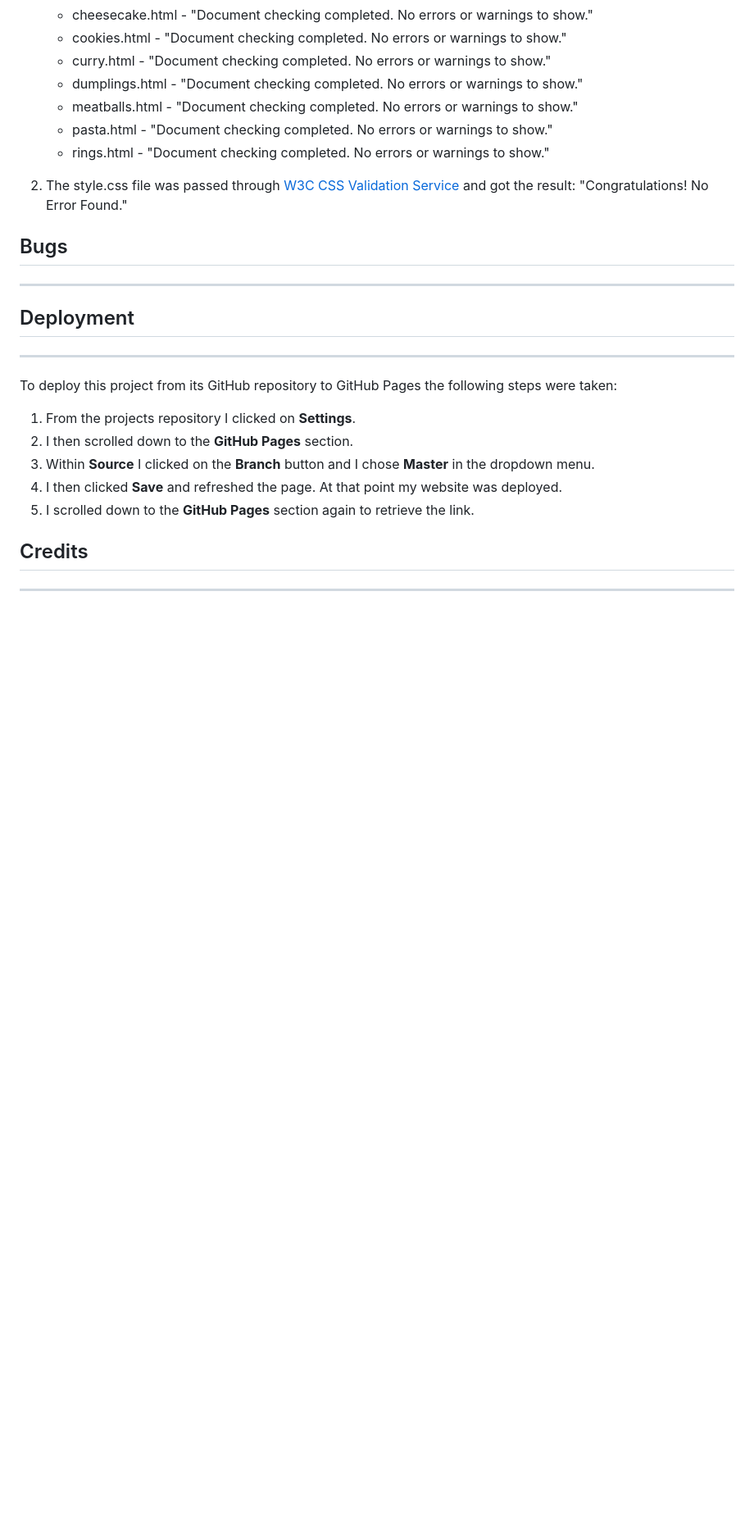
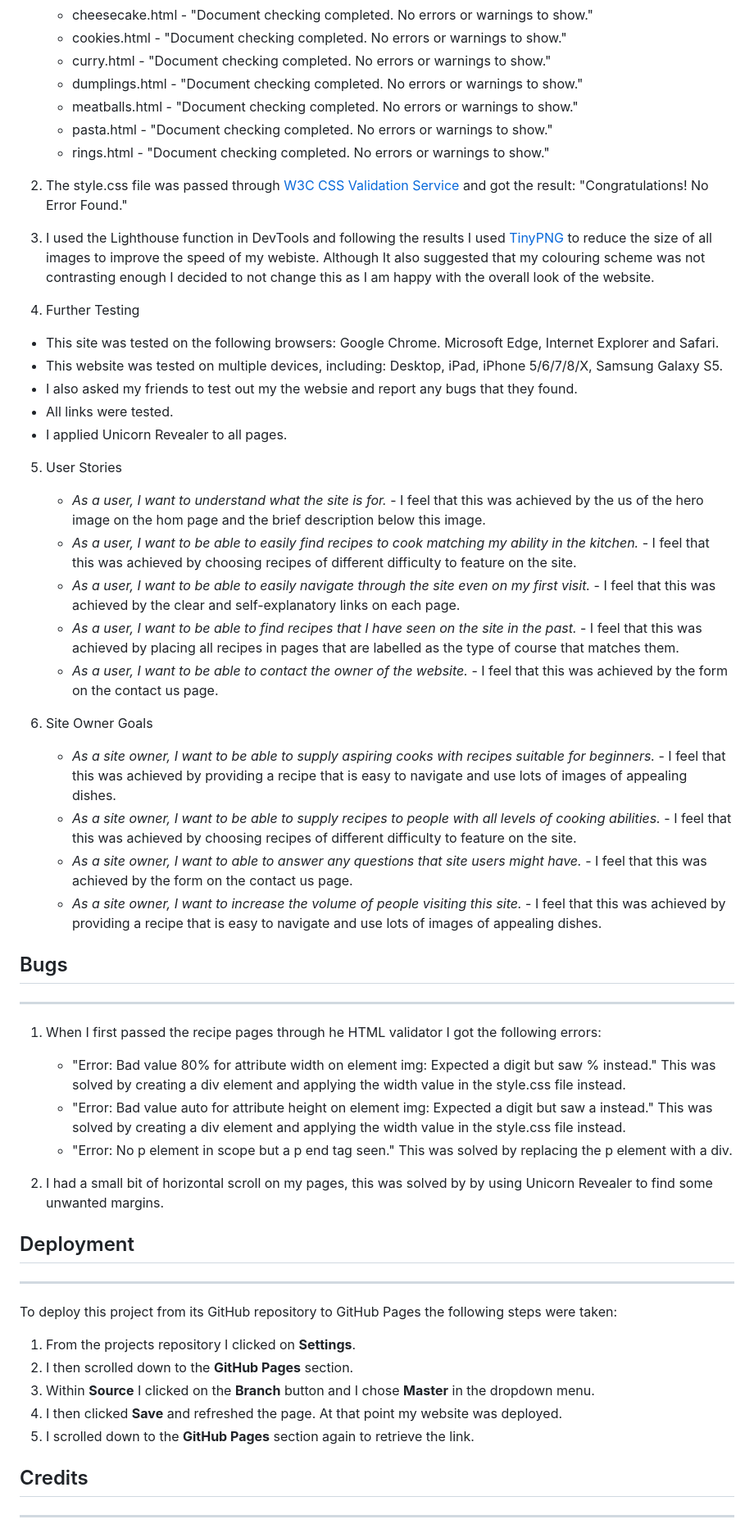
Before and after one commit to farrelleoin93/Milestone-1-Recipe-Site, a Markdown page: README.md, the part around the change printed below. Shown: that part at 82% size. Drawn GitHub-style; blank space fills up the shorter version.

Commit message:
finish readme.md by adding bugs and acknowledgements section

```diff
--- a/README.md
+++ b/README.md
@@ -178,10 +181,44 @@ Features that will be added in the future:
 
 2. The style.css file was passed through [W3C CSS Validation Service](https://jigsaw.w3.org/css-validator/#validate_by_input) and got the result: "Congratulations! No Error Found."
 
+3. I used the Lighthouse function in DevTools and following the results  I used [TinyPNG](https://tinypng.com/) to reduce the size of all images to improve the speed of my webiste.
+Although It also suggested that my colouring scheme was not contrasting enough I decided to not change this as I am happy with the overall look of the website.
+
+4. Further Testing
+  - This site was tested on the following browsers: Google Chrome. Microsoft Edge, Internet Explorer and Safari.
+  - This website was tested on multiple devices, including: Desktop, iPad, iPhone 5/6/7/8/X, Samsung Galaxy S5.
+  - I also asked my friends to test out my the websie and report any bugs that they found.
+  - All links were tested.
+  - I applied Unicorn Revealer to all pages.
+
+5. User Stories
+     - *As a user, I want to understand what the site is for.* - I feel that this was achieved by the us of the hero image on the hom page and the brief description below this image.
+     - *As a user, I want to be able to easily find recipes to cook matching my ability in the kitchen.* - I feel that this was achieved by choosing recipes of different difficulty to feature on the site.
+     - *As a user, I want to be able to easily navigate through the site even on my first visit.* - I feel that this was achieved by the clear and self-explanatory links on each page.
+     - *As a user, I want to be able to find recipes that I have seen on the site in the past.* - I feel that this was achieved by placing all recipes in pages that are labelled as the type of course that matches them.
+     - *As a user, I want to be able to contact the owner of the website.* - I feel that this was achieved by the form on the contact us page.
+
+6. Site Owner Goals
+     - *As a site owner, I want to be able to supply aspiring cooks with recipes suitable for beginners.* - I feel that this was achieved by providing a recipe that is easy to navigate and use lots of images of appealing dishes.
+     - *As a site owner, I want to be able to supply recipes to people with all levels of cooking abilities.* - I feel that this was achieved by  choosing recipes of different difficulty to feature on the site.
+     - *As a site owner, I want to able to answer any questions that site users might have.* - I feel that this was achieved by the form on the contact us page.
+     - *As a site owner, I want to increase the volume of people visiting this site.* - I feel that this was achieved by providing a recipe that is easy to navigate and use lots of images of appealing dishes.
+
+
 
 ## <a name="bugs">Bugs</a>
 
 ---
+
+1. When I first passed the recipe pages through he HTML validator I got the following errors:
+     - "Error: Bad value 80% for attribute width on element img: Expected a digit but saw % instead."
+     This was solved by creating a div element and applying the width value in the style.css file instead.
+     - "Error: Bad value auto for attribute height on element img: Expected a digit but saw a instead."
+     This was solved by creating a div element and applying the width value in the style.css file instead.
+     - "Error: No p element in scope but a p end tag seen."
+     This was solved by replacing the p element with a div.
+
+2. I had a small bit of horizontal scroll on my pages, this was solved by by using Unicorn Revealer to find some unwanted margins.
 
 ## <a name="deployment">Deployment</a>
 
```
Also changed, not shown: other parts of README.md (+12 -2 lines), assets/docs/responsive.png (added).
